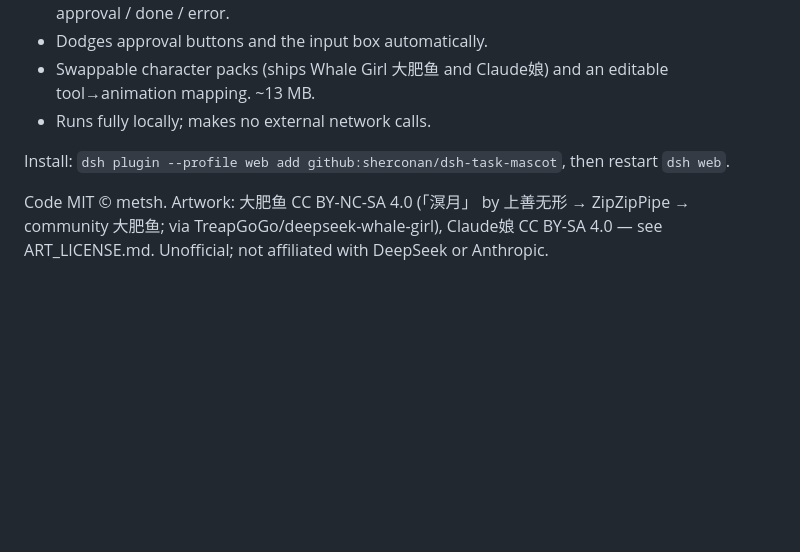
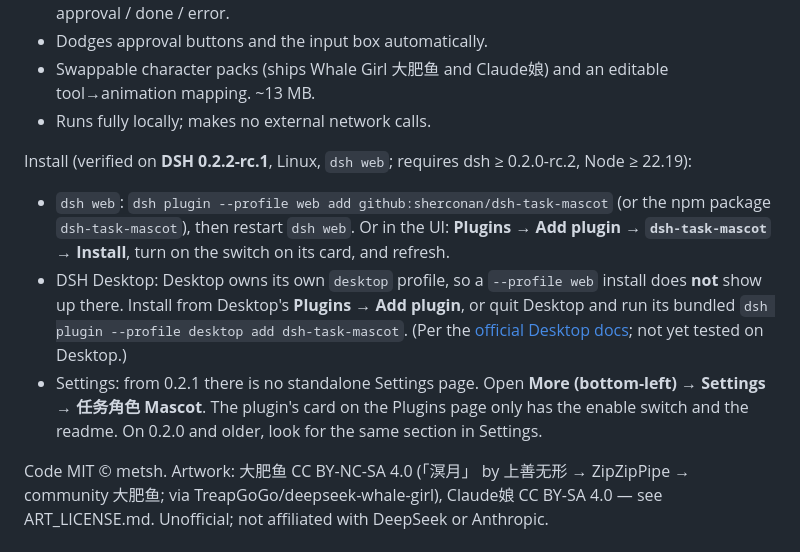
Before and after one commit to sherconan/dsh-task-mascot, a Markdown page: README.md, the part around one of its changes. Rendered like a GitHub page; blank space fills up the shorter version.

```diff
--- a/README.md
+++ b/README.md
@@ -152,6 +165,10 @@ E2E 脚本在 `test/e2e/`（Playwright），截图输出到 `qa/`（已 gitignor
 - Swappable character packs (ships Whale Girl 大肥鱼 and Claude娘) and an editable tool→animation mapping. ~13 MB.
 - Runs fully locally; makes no external network calls.
 
-Install: `dsh plugin --profile web add github:sherconan/dsh-task-mascot`, then restart `dsh web`.
+Install (verified on **DSH 0.2.2-rc.1**, Linux, `dsh web`; requires dsh ≥ 0.2.0-rc.2, Node ≥ 22.19):
+
+- `dsh web`: `dsh plugin --profile web add github:sherconan/dsh-task-mascot` (or the npm package `dsh-task-mascot`), then restart `dsh web`. Or in the UI: **Plugins → Add plugin → `dsh-task-mascot` → Install**, turn on the switch on its card, and refresh.
+- DSH Desktop: Desktop owns its own `desktop` profile, so a `--profile web` install does **not** show up there. Install from Desktop's **Plugins → Add plugin**, or quit Desktop and run its bundled `dsh plugin --profile desktop add dsh-task-mascot`. (Per the [official Desktop docs](https://github.com/deepseek-ai/deepseek-harness/blob/master/apps/desktop/README.md#bundled-command-runtime); not yet tested on Desktop.)
+- Settings: from 0.2.1 there is no standalone Settings page. Open **More (bottom-left) → Settings → 任务角色 Mascot**. The plugin's card on the Plugins page only has the enable switch and the readme. On 0.2.0 and older, look for the same section in Settings.
 
 Code MIT © metsh. Artwork: 大肥鱼 CC BY-NC-SA 4.0 (「溟月」 by 上善无形 → ZipZipPipe → community 大肥鱼; via TreapGoGo/deepseek-whale-girl), Claude娘 CC BY-SA 4.0 — see ART_LICENSE.md. Unofficial; not affiliated with DeepSeek or Anthropic.
```
Also changed, not shown: other parts of README.md (+16 -3 lines), docs/screenshot-settings-dsh-0.2.2.png (added).
